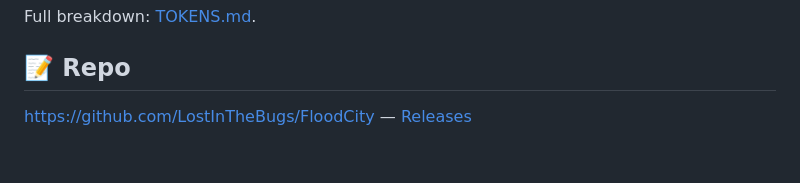
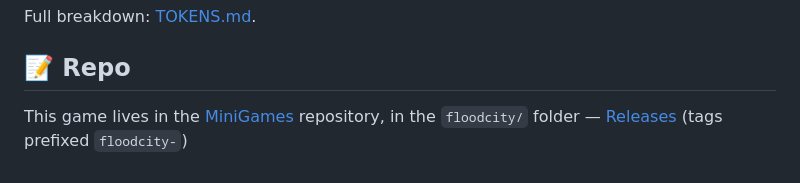
Before and after one commit to LostInTheBugs/MiniGames, a Markdown page: floodcity/README.md, the part around the change. Rendered like a GitHub page.

Commit message:
floodcity: update repository link in README

```diff
--- a/floodcity/README.md
+++ b/floodcity/README.md
@@ -215,4 +215,4 @@ Full breakdown: [TOKENS.md](TOKENS.md).
 
 ## 📝 Repo
 
-https://github.com/LostInTheBugs/FloodCity — [Releases](https://github.com/LostInTheBugs/FloodCity/releases)
+This game lives in the [MiniGames](../README.md) repository, in the `floodcity/` folder — [Releases](https://github.com/LostInTheBugs/MiniGames/releases) (tags prefixed `floodcity-`)
```
Also changed, not shown: floodcity/visual-harness/README.md (+1 -1 lines).
